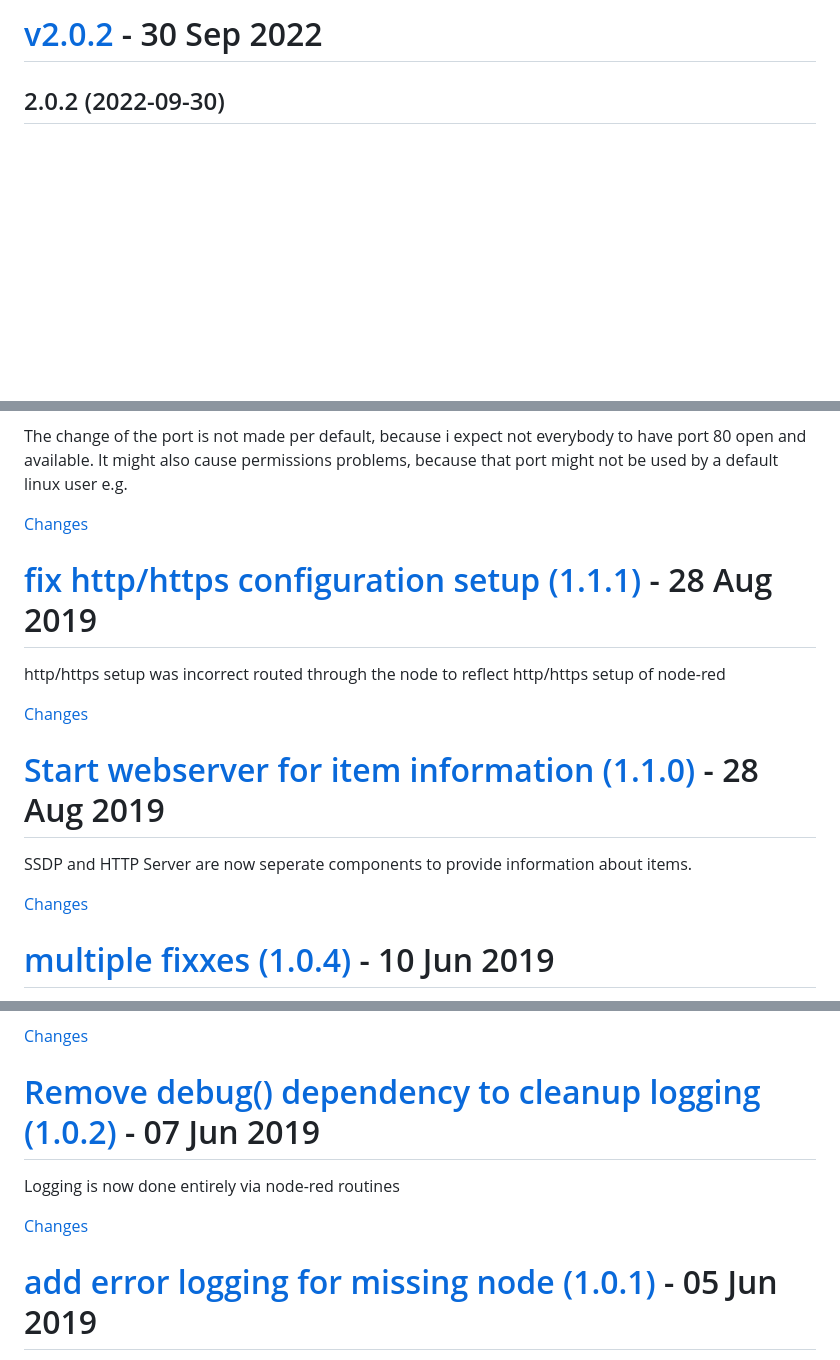
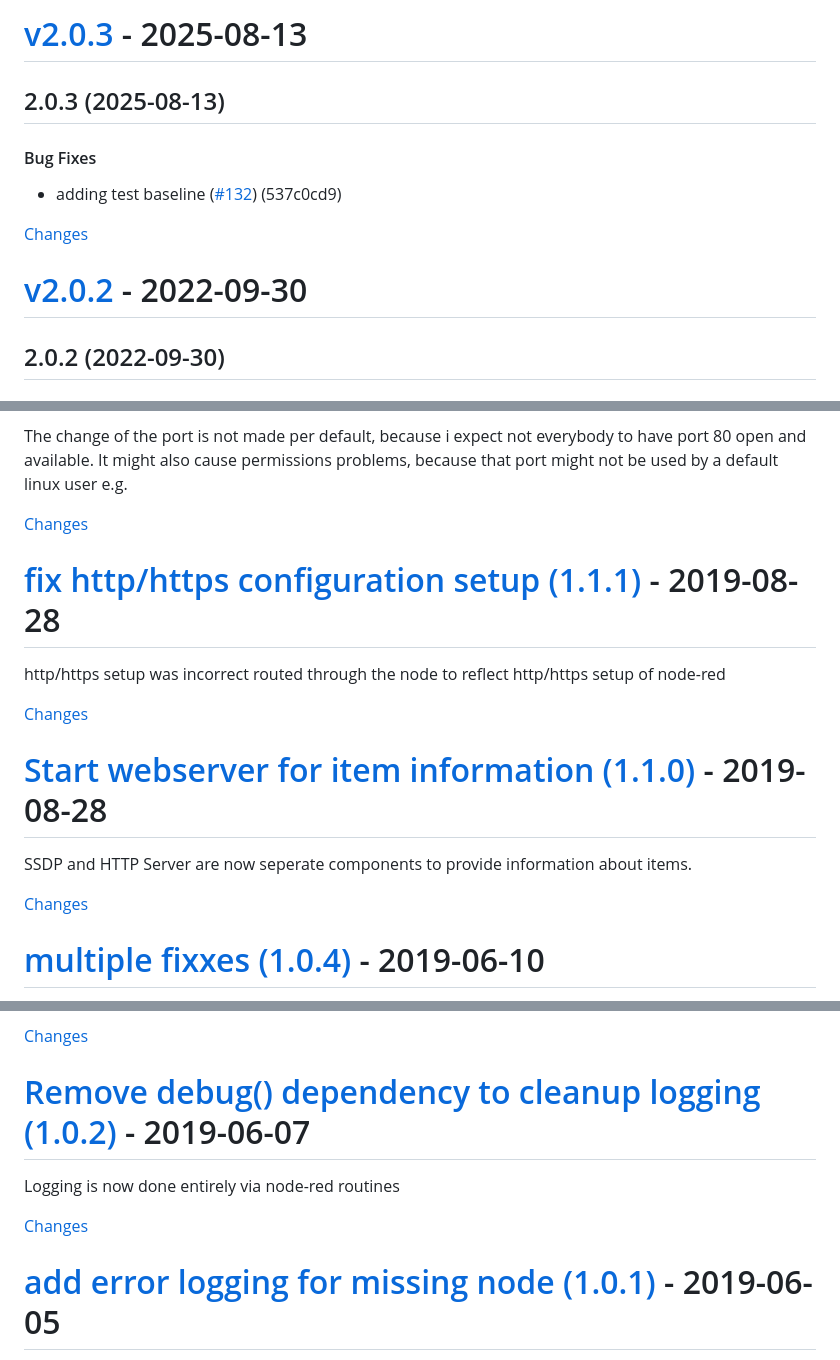
Before and after one commit to mabunixda/node-red-contrib-alexa-home, a Markdown page: CHANGELOG.md, 3 parts joined by grey strips. Rendered like a GitHub page; blank space fills up the shorter version.

Commit message:
Update changelog for v2.0.3
    This commit was created by changelog-from-release in 'CI' CI workflow

```diff
--- a/CHANGELOG.md
+++ b/CHANGELOG.md
@@ -1,5 +1,19 @@
-<a name="v2.0.2"></a>
-# [v2.0.2](https://github.com/mabunixda/node-red-contrib-alexa-home/releases/tag/v2.0.2) - 30 Sep 2022
+<a id="v2.0.3"></a>
+# [v2.0.3](https://github.com/mabunixda/node-red-contrib-alexa-home/releases/tag/v2.0.3) - 2025-08-13
+
+## 2.0.3 (2025-08-13)
+
+#### Bug Fixes
+
+* adding test baseline ([#132](https://github.com/mabunixda/node-red-contrib-alexa-home/issues/132)) (537c0cd9)
+
+
+
+[Changes][v2.0.3]
+
+
+<a id="v2.0.2"></a>
+# [v2.0.2](https://github.com/mabunixda/node-red-contrib-alexa-home/releases/tag/v2.0.2) - 2022-09-30
 
 ## 2.0.2 (2022-09-30)
 
@@ -277,16 +291,16 @@ The change of the port is not made per default, because i expect not everybody t
 [Changes][1.1.2]
 
 
-<a name="1.1.1"></a>
-# [fix http/https configuration setup (1.1.1)](https://github.com/mabunixda/node-red-contrib-alexa-home/releases/tag/1.1.1) - 28 Aug 2019
+<a id="1.1.1"></a>
+# [fix http/https configuration setup (1.1.1)](https://github.com/mabunixda/node-red-contrib-alexa-home/releases/tag/1.1.1) - 2019-08-28
 
 http/https setup was incorrect routed through the node to reflect http/https setup of node-red
 
 [Changes][1.1.1]
 
 
-<a name="1.1.0"></a>
-# [Start webserver for item information (1.1.0)](https://github.com/mabunixda/node-red-contrib-alexa-home/releases/tag/1.1.0) - 28 Aug 2019
+<a id="1.1.0"></a>
+# [Start webserver for item information (1.1.0)](https://github.com/mabunixda/node-red-contrib-alexa-home/releases/tag/1.1.0) - 2019-08-28
 
 SSDP and HTTP Server are now seperate components to provide information about items.
 
@@ -294,6 +308,6 @@ SSDP and HTTP Server are now seperate components to provide information about it
 [Changes][1.1.0]
 
 
-<a name="1.0.4"></a>
-# [multiple fixxes (1.0.4)](https://github.com/mabunixda/node-red-contrib-alexa-home/releases/tag/1.0.4) - 10 Jun 2019
+<a id="1.0.4"></a>
+# [multiple fixxes (1.0.4)](https://github.com/mabunixda/node-red-contrib-alexa-home/releases/tag/1.0.4) - 2019-06-10
 
@@ -317,14 +331,14 @@ fix #16
 [Changes][1.0.3]
 
 
-<a name="1.0.2"></a>
-# [Remove debug() dependency to cleanup logging (1.0.2)](https://github.com/mabunixda/node-red-contrib-alexa-home/releases/tag/1.0.2) - 07 Jun 2019
+<a id="1.0.2"></a>
+# [Remove debug() dependency to cleanup logging (1.0.2)](https://github.com/mabunixda/node-red-contrib-alexa-home/releases/tag/1.0.2) - 2019-06-07
 
 Logging is now done entirely via node-red routines
 
 [Changes][1.0.2]
 
 
-<a name="1.0.1"></a>
-# [add error logging for missing node (1.0.1)](https://github.com/mabunixda/node-red-contrib-alexa-home/releases/tag/1.0.1) - 05 Jun 2019
+<a id="1.0.1"></a>
+# [add error logging for missing node (1.0.1)](https://github.com/mabunixda/node-red-contrib-alexa-home/releases/tag/1.0.1) - 2019-06-05
 
```
Also changed, not shown: other parts of CHANGELOG.md (+53 -52 lines).
